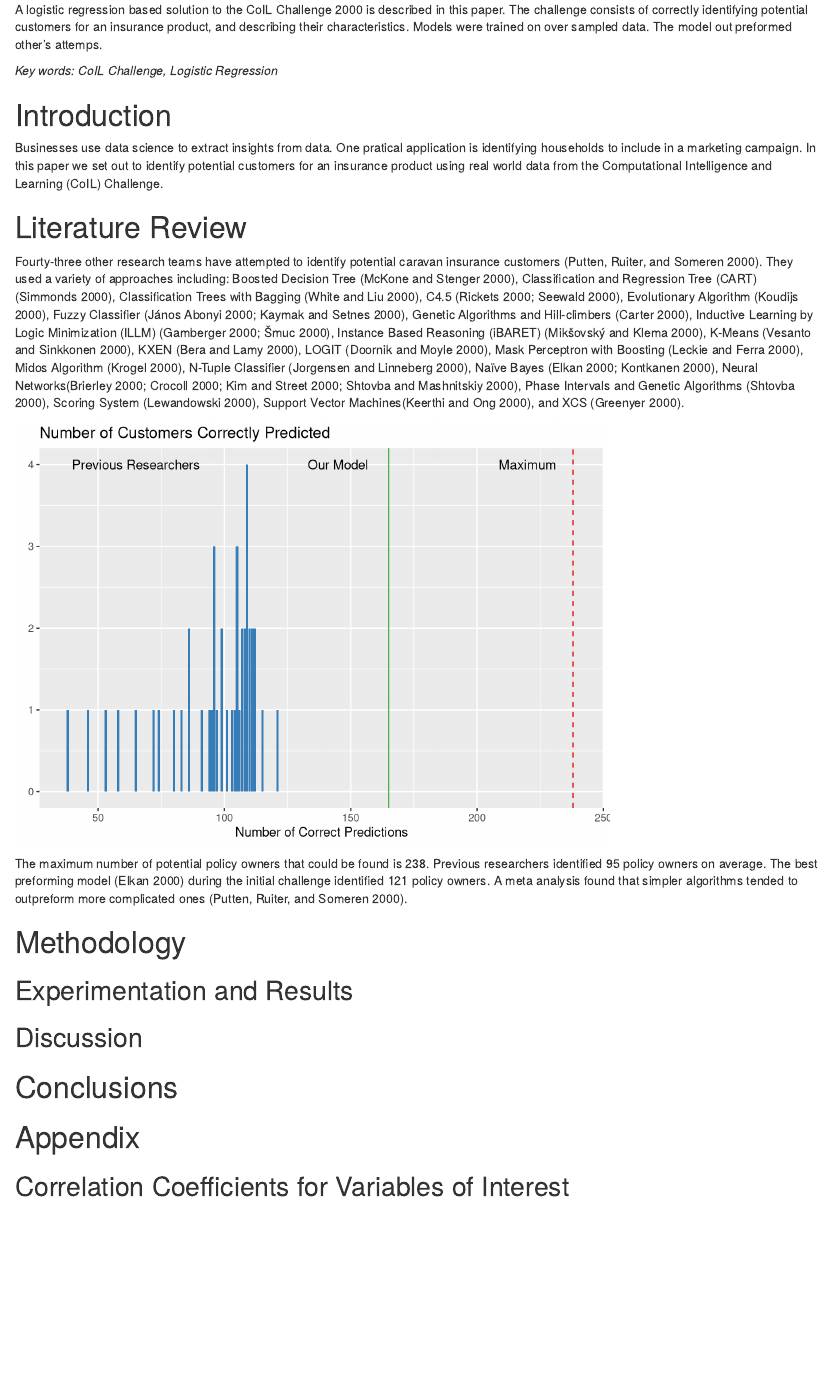
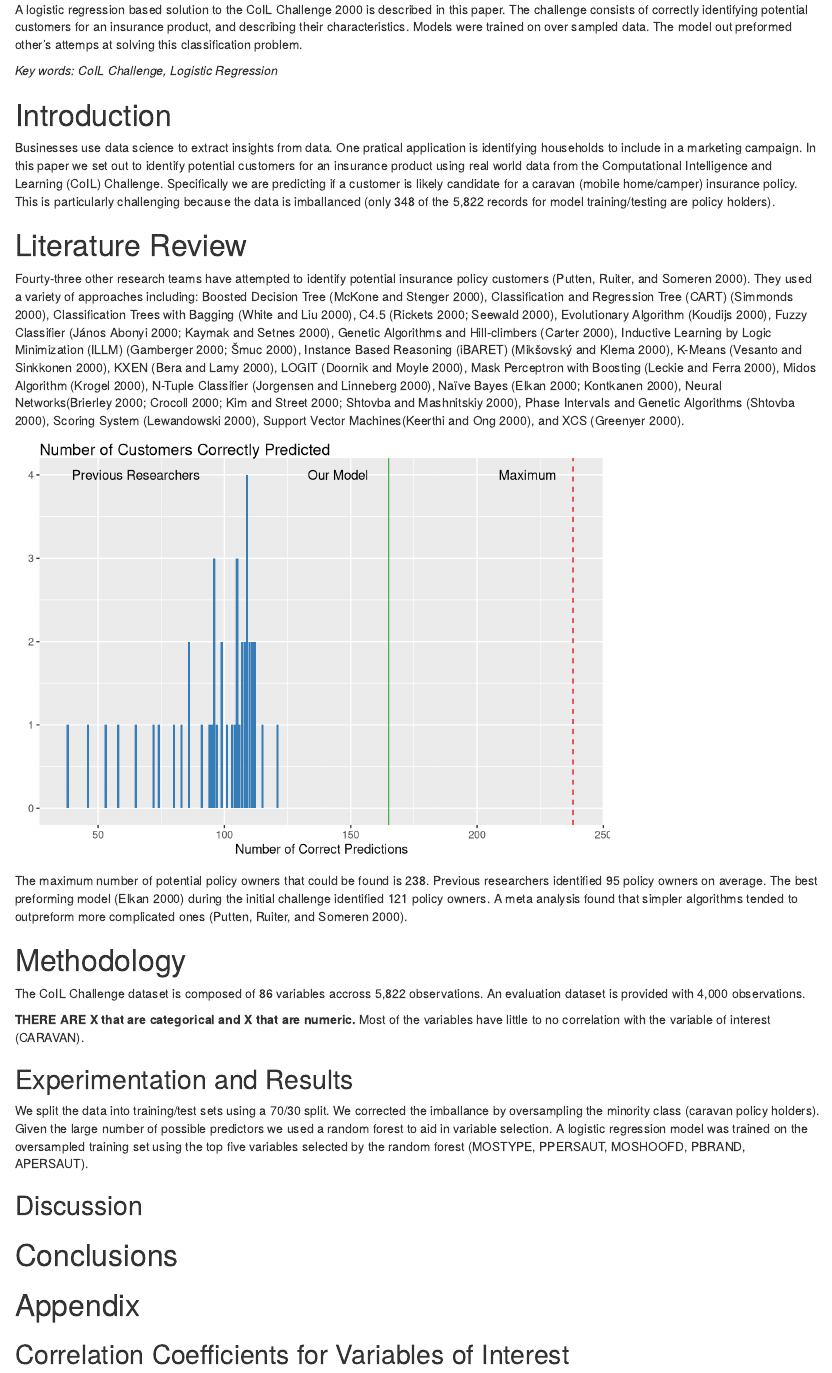
Before and after one commit to mikeasilva/data-621-group-projects, an R Markdown document (final project/Manuscript.Rmd): the page in a window 1100 px wide, from 200 px down. Rendered offline with R 4.5, knitr and Pandoc, with nearby package versions; drawn as R Markdown's standard HTML page in place of the format the file asks for.

Commit message:
Began to flesh out methodology section

````diff
--- a/final project/Manuscript.Rmd
+++ b/final project/Manuscript.Rmd
@@ -8,15 +8,18 @@ output:
 ---
 
 ```{r echo=FALSE, message=FALSE}
+temp <- read.delim("data/ticdata2000.txt", header = FALSE, nrows = 1)
+df_cols <- length(names(temp))
 source("CoIL.R")
 library(pander)
 knitr::opts_chunk$set(comment = NA)
+knitr::knit_hooks$set(inline = function(x) { if(!is.numeric(x)){ x }else{ prettyNum(round(x,2), big.mark=",") } })
 ```
 
 # Abstract
 
 <!-- In the abstract, the authors should explain the major objective of the study in an objective section, explain how the study was done in a Methods section, describe the findings in a Results section, and report whether the major goal was met in a Conclusion. In general, the reader should ask, If I could not read the entire manuscript, would the abstract adequately summarize it? -->
-A logistic regression based solution to the CoIL Challenge 2000 is described in this paper. The challenge consists of correctly identifying potential customers for an insurance product, and describing their characteristics. Models were trained on over sampled data.  The model out preformed other's attemps.
+A logistic regression based solution to the CoIL Challenge 2000 is described in this paper. The challenge consists of correctly identifying potential customers for an insurance product, and describing their characteristics. Models were trained on over sampled data.  The model out preformed other's attemps at solving this classification problem.
 
 *Key words: CoIL Challenge, Logistic Regression*
 
@@ -24,13 +27,13 @@ A logistic regression based solution to the CoIL Challenge 2000 is described in
 
 <!-- Readers need to understand all the reasons for performing the study, the assumptions underlying the methodology, and the nuances of the performance of the study. The purposes of the Introduction are, first, to provide the rationale for the study and, second, to explain the study's goals. The Introduction should include a problem statement that conveys the important issues and provides the context for the study. -->
 
-Businesses use data science to extract insights from data.  One pratical application is identifying households to include in a marketing campaign.  In this paper we set out to identify potential customers for an insurance product using real world data from the Computational Intelligence and Learning (CoIL) Challenge.
+Businesses use data science to extract insights from data.  One pratical application is identifying households to include in a marketing campaign.  In this paper we set out to identify potential customers for an insurance product using real world data from the Computational Intelligence and Learning (CoIL) Challenge. Specifically we are predicting if a customer is likely candidate for a caravan (mobile home/camper) insurance policy.  This is particularly challenging because the data is imballanced (only `r sum(as.numeric(as.character(df$CARAVAN)))` of the `r nrow(df)` records for model training/testing are policy holders).
 
 # Literature Review
 
 <!--Discuss how other researchers have addressed similar problems, what their achievements are, and what the advantage and drawbacks of each reviewed approach are. Explain how your investigation is similar or different to the state-of-the-art. Please cite the relevant papers where appropriate.-->
 
-Fourty-three other research teams have attempted to identify potential caravan insurance customers [@Putten].  They used a variety of approaches including: Boosted Decision Tree [@McKone], Classification and Regression Tree (CART) [@Simmonds], Classification Trees with Bagging [@White], C4.5 [@Rickets; @Seewald], Evolutionary Algorithm [@Koudijs], Fuzzy Classifier [@Abonyi; @Kaymak], Genetic Algorithms and Hill-climbers [@Carter], Inductive Learning by Logic Minimization (ILLM) [@Gamberger; @Smuc], Instance Based Reasoning (iBARET) [@Miksovsky], K-Means [@Vesanto], KXEN [@Bera], LOGIT [@Doornik], Mask Perceptron with Boosting [@Leckie], Midos Algorithm [@Krogel], N-Tuple Classifier [@Jorgensen], Naïve Bayes [@Elkan; @Kontkanen], Neural Networks[@Brierley; @Crocoll; @Kim; @Shtovba_Mashnitskiy], Phase Intervals and Genetic Algorithms [@Shtovba], Scoring System [@Lewandowski], Support Vector Machines[@Keerthi], and XCS [@Greenyer].
+Fourty-three other research teams have attempted to identify potential insurance policy customers [@Putten].  They used a variety of approaches including: Boosted Decision Tree [@McKone], Classification and Regression Tree (CART) [@Simmonds], Classification Trees with Bagging [@White], C4.5 [@Rickets; @Seewald], Evolutionary Algorithm [@Koudijs], Fuzzy Classifier [@Abonyi; @Kaymak], Genetic Algorithms and Hill-climbers [@Carter], Inductive Learning by Logic Minimization (ILLM) [@Gamberger; @Smuc], Instance Based Reasoning (iBARET) [@Miksovsky], K-Means [@Vesanto], KXEN [@Bera], LOGIT [@Doornik], Mask Perceptron with Boosting [@Leckie], Midos Algorithm [@Krogel], N-Tuple Classifier [@Jorgensen], Naïve Bayes [@Elkan; @Kontkanen], Neural Networks[@Brierley; @Crocoll; @Kim; @Shtovba_Mashnitskiy], Phase Intervals and Genetic Algorithms [@Shtovba], Scoring System [@Lewandowski], Support Vector Machines[@Keerthi], and XCS [@Greenyer].
 
 ```{r, echo=FALSE}
 # Similar the chart found on page 2 of http://liacs.leidenuniv.nl/~puttenpwhvander/library/cc2000/PUTTEN~1.pdf
@@ -53,12 +56,17 @@ The maximum number of potential policy owners that could be found is 238.  Previ
 # Methodology
 
 <!-- Discuss the key aspects of your problem, data set and regression model(s). Given that you are working on real-world data, explain at a high-level your exploratory data analysis, how you prepared the data for regression modeling, your process for building regression models, and your model selection. -->
+The CoIL Challenge dataset is composed of `r df_cols` variables accross `r nrow(df)` observations.  An evaluation dataset is provided with `r nrow(eval)` observations.
+
+**THERE ARE X that are categorical and X that are numeric.**  Most of the variables have little to no correlation with the variable of interest (CARAVAN).
 
 ## Experimentation and Results
 
 <!-- Describe the specifics of what you did (data exploration, data preparation, model building, model selection, model evaluation, etc.), and what you found out (statistical analyses, interpretation and discussion of the results, etc.).
 
 Needs to systematically and clearly articulate the study findings. If the results are unclear, the reviewer must decide whether the analysis of the data was poorly executed or whether the Results section is poorly organized. -->
+
+We split the data into training/test sets using a 70/30 split.  We corrected the imballance by oversampling the minority class (caravan policy holders).  Given the large number of possible predictors we used a random forest to aid in variable selection.  A logistic regression model was trained on the oversampled training set using the top five variables selected by the random forest (MOSTYPE, PPERSAUT, MOSHOOFD, PBRAND, APERSAUT).
 
 ## Discussion
 
````
